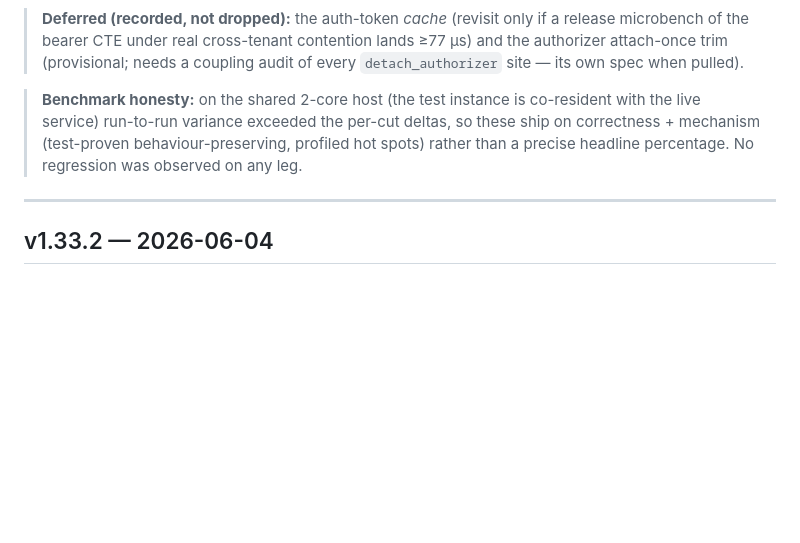
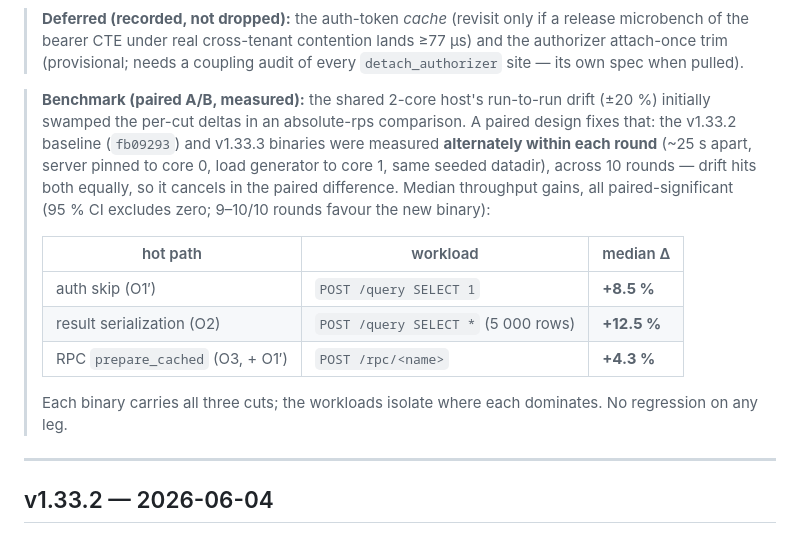
Before and after one commit to KaelLim/drust, a Markdown page: CHANGELOG.md, the part around the change. GitHub-like rendering; blank space fills up the shorter version.

Commit message:
docs(changelog): replace v1.33.3 benchmark caveat with measured paired A/B numbers
Paired alternating A/B (v1.33.2 fb09293 vs v1.33.3, core-pinned, 10 rounds,
same seeded datadir) cancels the shared-host drift that swamped the earlier
absolute-rps comparison. Median gains, all paired-significant (95% CI excludes
zero, 9-10/10 rounds): +8.5% SELECT 1 (O1' auth skip), +12.5% SELECT * 5000
rows (O2 serialization), +4.3% RPC (O3 prepare_cached). No regression.

```diff
--- a/CHANGELOG.md
+++ b/CHANGELOG.md
@@ -44,11 +44,23 @@ found marginal, and **deferred** in favour of a cheaper, security-neutral cut.
 > ≥77 µs) and the authorizer attach-once trim (provisional; needs a coupling
 > audit of every `detach_authorizer` site — its own spec when pulled).
 
-> **Benchmark honesty:** on the shared 2-core host (the test instance is
-> co-resident with the live service) run-to-run variance exceeded the per-cut
-> deltas, so these ship on correctness + mechanism (test-proven
-> behaviour-preserving, profiled hot spots) rather than a precise headline
-> percentage. No regression was observed on any leg.
+> **Benchmark (paired A/B, measured):** the shared 2-core host's run-to-run
+> drift (±20 %) initially swamped the per-cut deltas in an absolute-rps
+> comparison. A paired design fixes that: the v1.33.2 baseline (`fb09293`) and
+> v1.33.3 binaries were measured **alternately within each round** (~25 s apart,
+> server pinned to core 0, load generator to core 1, same seeded datadir),
+> across 10 rounds — drift hits both equally, so it cancels in the paired
+> difference. Median throughput gains, all paired-significant (95 % CI excludes
+> zero; 9–10/10 rounds favour the new binary):
+>
+> | hot path | workload | median Δ |
+> |---|---|---|
+> | auth skip (O1′) | `POST /query SELECT 1` | **+8.5 %** |
+> | result serialization (O2) | `POST /query SELECT *` (5 000 rows) | **+12.5 %** |
+> | RPC `prepare_cached` (O3, + O1′) | `POST /rpc/<name>` | **+4.3 %** |
+>
+> Each binary carries all three cuts; the workloads isolate where each dominates.
+> No regression on any leg.
 
 ---
 
```
